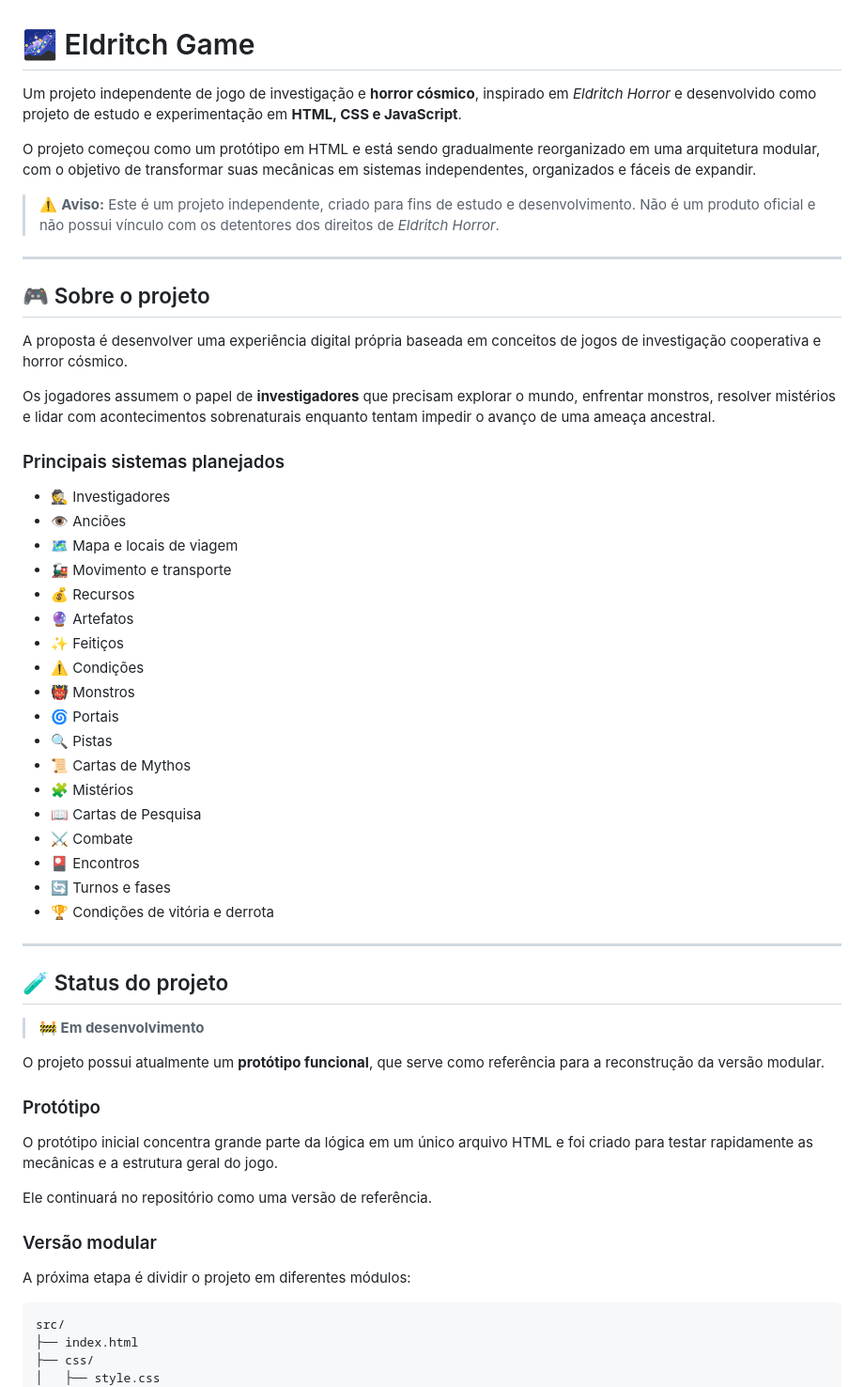
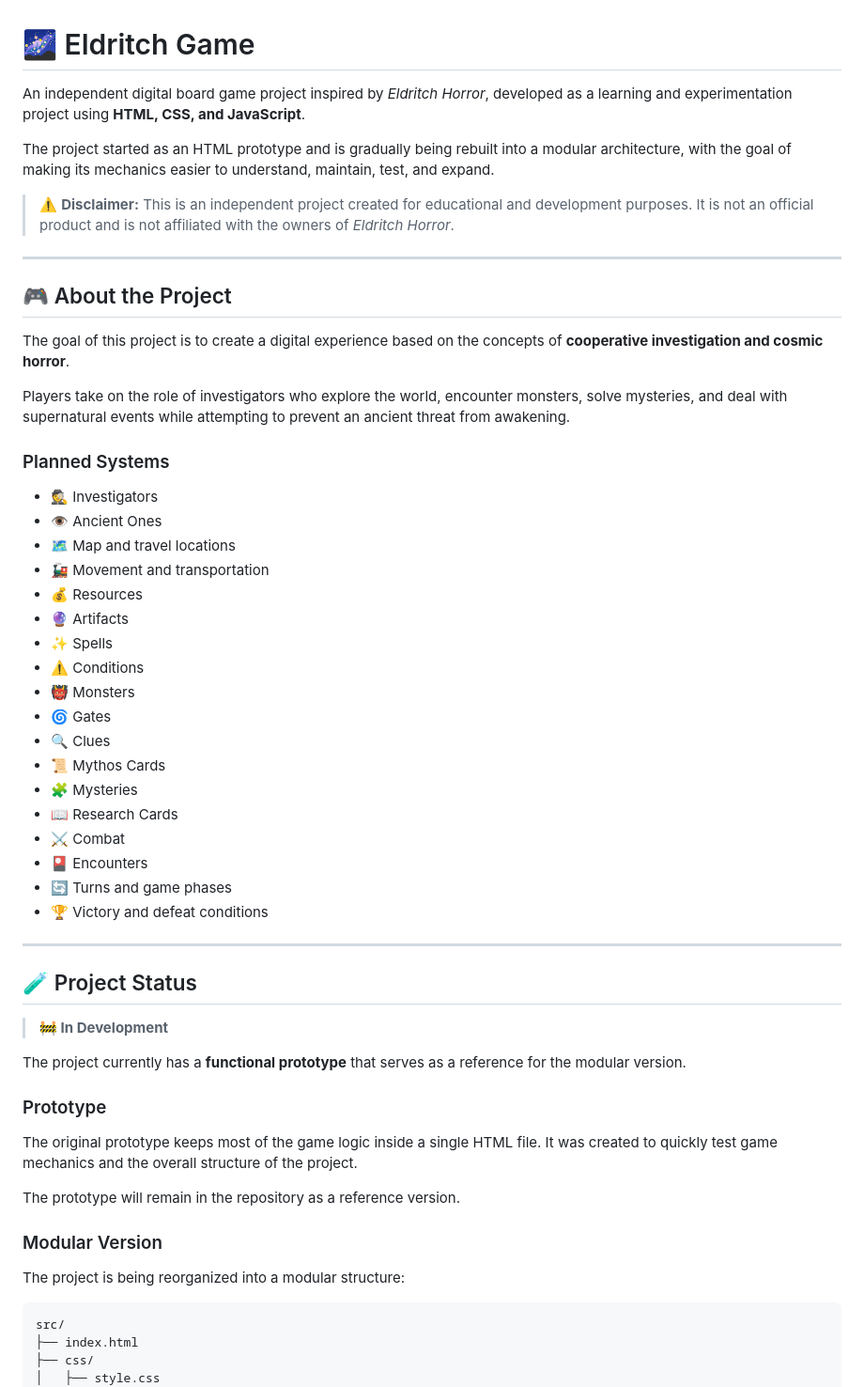
Before and after one commit to Caian-br/eldritch-game, a Markdown page: README.md, the part around one of its changes. Shown at 94% size. Rendered like a GitHub page.

````diff
--- a/README.md
+++ b/README.md
@@ -1,57 +1,57 @@
 # 🌌 Eldritch Game
 
-Um projeto independente de jogo de investigação e **horror cósmico**, inspirado em *Eldritch Horror* e desenvolvido como projeto de estudo e experimentação em **HTML, CSS e JavaScript**.
+An independent digital board game project inspired by *Eldritch Horror*, developed as a learning and experimentation project using **HTML, CSS, and JavaScript**.
 
-O projeto começou como um protótipo em HTML e está sendo gradualmente reorganizado em uma arquitetura modular, com o objetivo de transformar suas mecânicas em sistemas independentes, organizados e fáceis de expandir.
+The project started as an HTML prototype and is gradually being rebuilt into a modular architecture, with the goal of making its mechanics easier to understand, maintain, test, and expand.
 
-> ⚠️ **Aviso:** Este é um projeto independente, criado para fins de estudo e desenvolvimento. Não é um produto oficial e não possui vínculo com os detentores dos direitos de *Eldritch Horror*.
+> ⚠️ **Disclaimer:** This is an independent project created for educational and development purposes. It is not an official product and is not affiliated with the owners of *Eldritch Horror*.
 
 ---
 
-## 🎮 Sobre o projeto
+## 🎮 About the Project
 
-A proposta é desenvolver uma experiência digital própria baseada em conceitos de jogos de investigação cooperativa e horror cósmico.
+The goal of this project is to create a digital experience based on the concepts of **cooperative investigation and cosmic horror**.
 
-Os jogadores assumem o papel de **investigadores** que precisam explorar o mundo, enfrentar monstros, resolver mistérios e lidar com acontecimentos sobrenaturais enquanto tentam impedir o avanço de uma ameaça ancestral.
+Players take on the role of investigators who explore the world, encounter monsters, solve mysteries, and deal with supernatural events while attempting to prevent an ancient threat from awakening.
 
-### Principais sistemas planejados
+### Planned Systems
 
-- 🕵️ Investigadores
-- 👁️ Anciões
-- 🗺️ Mapa e locais de viagem
-- 🚂 Movimento e transporte
-- 💰 Recursos
-- 🔮 Artefatos
-- ✨ Feitiços
-- ⚠️ Condições
-- 👹 Monstros
-- 🌀 Portais
-- 🔍 Pistas
-- 📜 Cartas de Mythos
-- 🧩 Mistérios
-- 📖 Cartas de Pesquisa
-- ⚔️ Combate
-- 🎴 Encontros
-- 🔄 Turnos e fases
-- 🏆 Condições de vitória e derrota
+- 🕵️ Investigators
+- 👁️ Ancient Ones
+- 🗺️ Map and travel locations
+- 🚂 Movement and transportation
+- 💰 Resources
+- 🔮 Artifacts
+- ✨ Spells
+- ⚠️ Conditions
+- 👹 Monsters
+- 🌀 Gates
+- 🔍 Clues
+- 📜 Mythos Cards
+- 🧩 Mysteries
+- 📖 Research Cards
+- ⚔️ Combat
+- 🎴 Encounters
+- 🔄 Turns and game phases
+- 🏆 Victory and defeat conditions
 
 ---
 
-## 🧪 Status do projeto
+## 🧪 Project Status
 
-> **🚧 Em desenvolvimento**
+> **🚧 In Development**
 
-O projeto possui atualmente um **protótipo funcional**, que serve como referência para a reconstrução da versão modular.
+The project currently has a **functional prototype** that serves as a reference for the modular version.
 
-### Protótipo
+### Prototype
 
-O protótipo inicial concentra grande parte da lógica em um único arquivo HTML e foi criado para testar rapidamente as mecânicas e a estrutura geral do jogo.
+The original prototype keeps most of the game logic inside a single HTML file. It was created to quickly test game mechanics and the overall structure of the project.
 
-Ele continuará no repositório como uma versão de referência.
+The prototype will remain in the repository as a reference version.
 
-### Versão modular
+### Modular Version
 
-A próxima etapa é dividir o projeto em diferentes módulos:
+The project is being reorganized into a modular structure:
 
 ```text
 src/
````
Also changed, not shown: other parts of README.md (+86 -87 lines).
